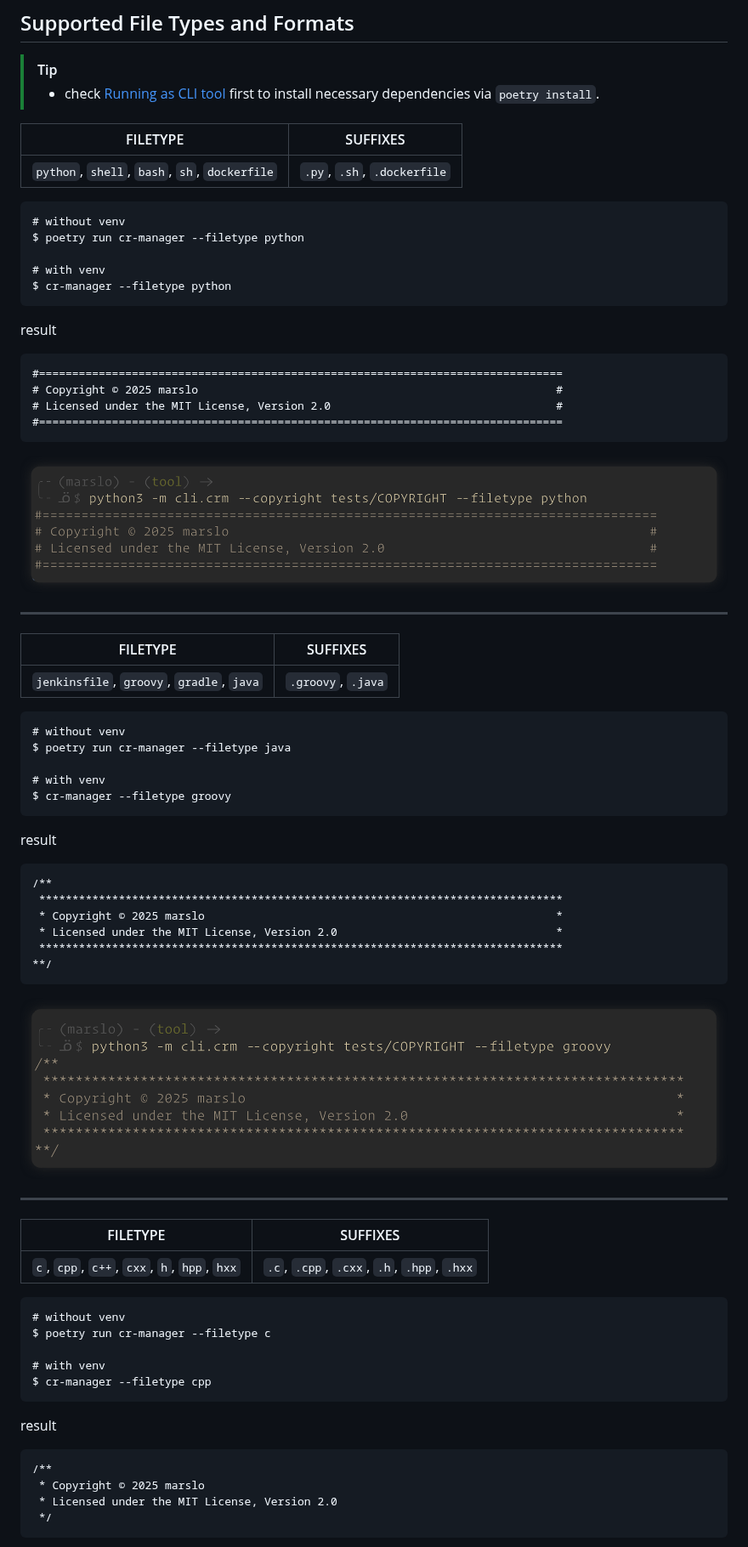
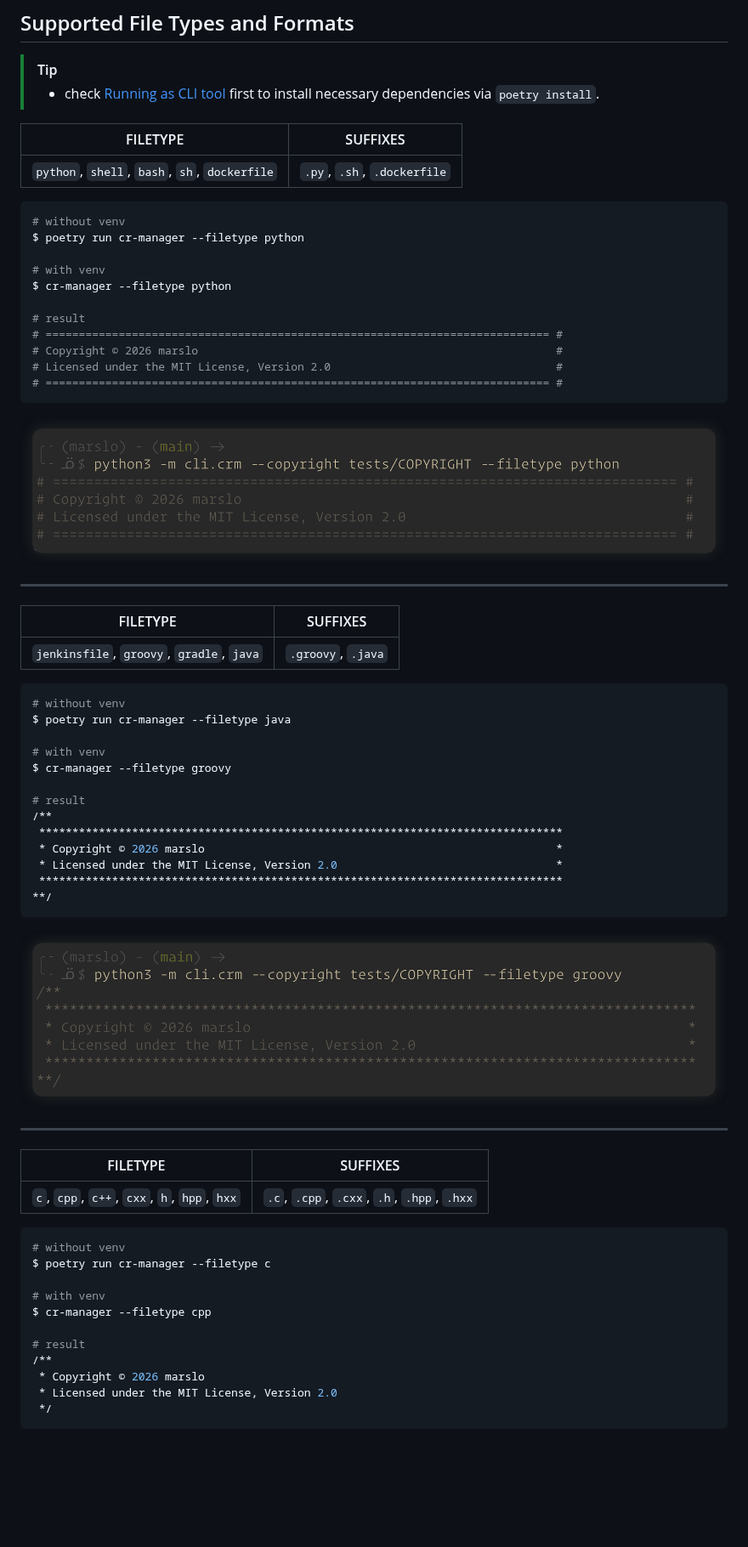
Before and after one commit to marslo/cr-manager, a Markdown page: README.md, the part around one of its changes. Shown at 85% size. Drawn GitHub-style; pictures changed too: screenshots/ft-java-groovy.png, screenshots/ft-py.png; blank space fills up the shorter version.

````diff
--- a/README.md
+++ b/README.md
@@ -173,20 +173,18 @@ $ pipx install --editable [--force] .
 |:---------------------------------------------:|:---------------------------:|
 | `python`, `shell`, `bash`, `sh`, `dockerfile` | `.py`, `.sh`, `.dockerfile` |
 
-```
+```bash
 # without venv
 $ poetry run cr-manager --filetype python
 
 # with venv
 $ cr-manager --filetype python
-```
 
-result
-```
-#===============================================================================
-# Copyright © 2025 marslo                                                      #
+# result
+# ============================================================================ #
+# Copyright © 2026 marslo                                                      #
 # Licensed under the MIT License, Version 2.0                                  #
-#===============================================================================
+# ============================================================================ #
 ```
 
 ![Python](./screenshots/ft-py.png)
@@ -197,19 +195,17 @@ result
 |:-----------------------------------------:|:------------------:|
 | `jenkinsfile`, `groovy`, `gradle`, `java` | `.groovy`, `.java` |
 
-```
+```bash
 # without venv
 $ poetry run cr-manager --filetype java
 
 # with venv
 $ cr-manager --filetype groovy
-```
 
-result
-```
+# result
 /**
  *******************************************************************************
- * Copyright © 2025 marslo                                                     *
+ * Copyright © 2026 marslo                                                     *
  * Licensed under the MIT License, Version 2.0                                 *
  *******************************************************************************
 **/
@@ -223,18 +219,16 @@ result
 |:-------------------------------------------:|:------------------------------------------:|
 | `c`, `cpp`, `c++`, `cxx`, `h`, `hpp`, `hxx` | `.c`, `.cpp`, `.cxx`, `.h`, `.hpp`, `.hxx` |
 
-```
+```bash
 # without venv
 $ poetry run cr-manager --filetype c
 
 # with venv
 $ cr-manager --filetype cpp
-```
 
-result
-```
+# result
 /**
- * Copyright © 2025 marslo
+ * Copyright © 2026 marslo
  * Licensed under the MIT License, Version 2.0
  */
 ```
````
Also changed, not shown: other parts of README.md (+4 -4 lines), README.PYPI.md (+7 -19 lines), screenshots/ft-cpp.png, 1 other file.
